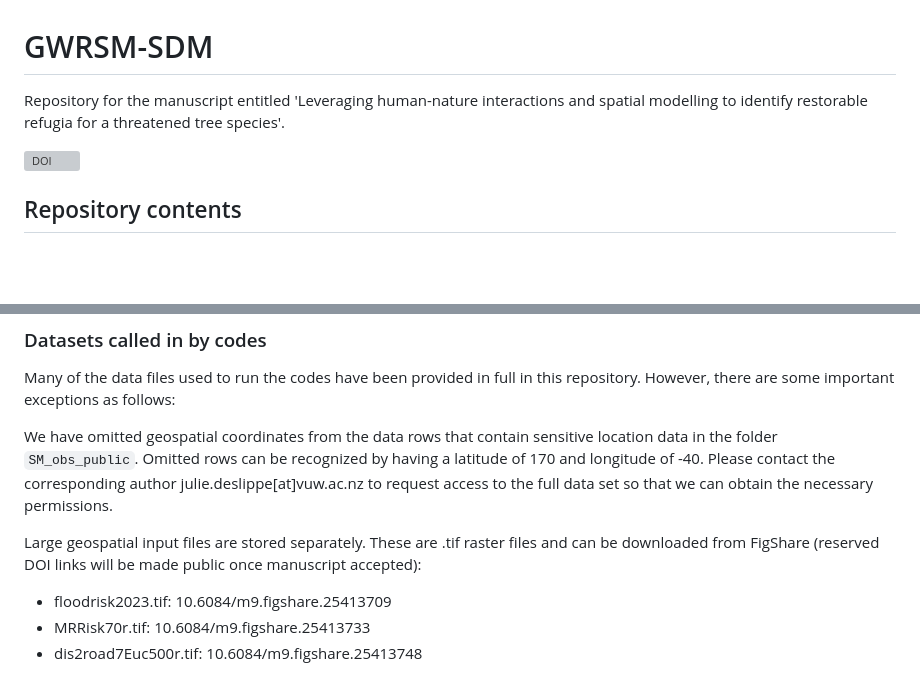
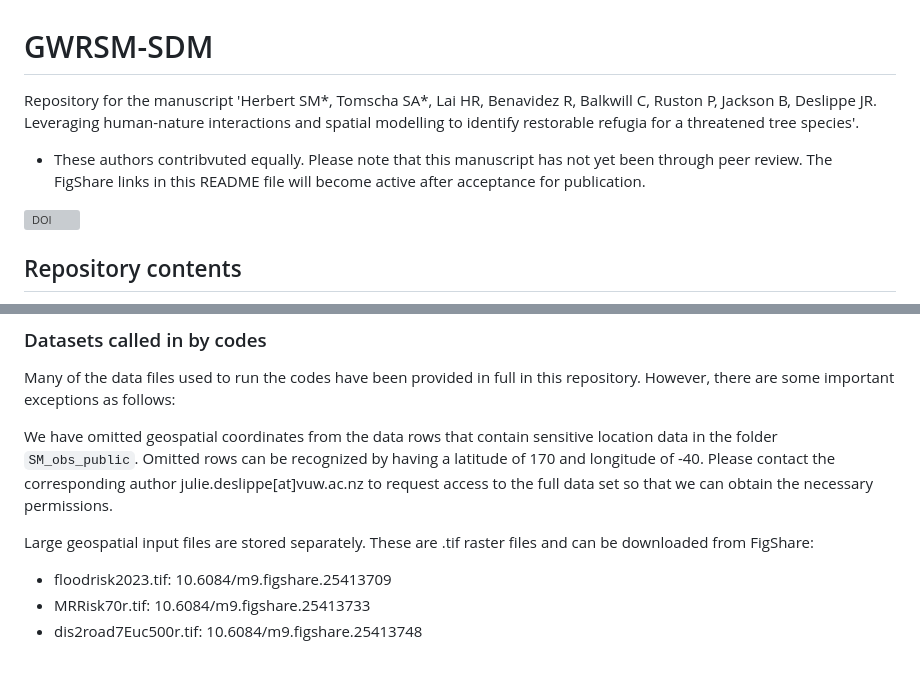
Before and after one commit to ms-sherbert/GWRSM-SDM, a Markdown page: README.md, 2 parts joined by grey strips. Rendered like a GitHub page; blank space fills up the shorter version; grey boxes are pictures that could not be loaded.

```diff
--- a/README.md
+++ b/README.md
@@ -1,6 +1,8 @@
 # GWRSM-SDM
 
-Repository for the manuscript entitled 'Leveraging human-nature interactions and spatial modelling to identify restorable refugia for a threatened tree species'.
+Repository for the manuscript 'Herbert SM*, Tomscha SA*, Lai HR, Benavidez R, Balkwill C, Ruston P, Jackson B, Deslippe JR. Leveraging human-nature interactions and spatial modelling to identify restorable refugia for a threatened tree species'.
+* These authors contribvuted equally.
+Please note that this manuscript has not yet been through peer review. The FigShare links in this README file will become active after acceptance for publication.
 
 [![DOI](https://zenodo.org/badge/772350956.svg)](https://zenodo.org/doi/10.5281/zenodo.10836317)
 
@@ -38,7 +40,7 @@ Many of the data files used to run the codes have been provided in full in this
 
 We have omitted geospatial coordinates from the data rows that contain sensitive location data in the folder `SM_obs_public`. Omitted rows can be recognized by having a latitude of 170 and longitude of -40. Please contact the corresponding author julie.deslippe[at]vuw.ac.nz to request access to the full data set so that we can obtain the necessary permissions.
 
-Large geospatial input files are stored separately. These are .tif raster files and can be downloaded from FigShare (reserved DOI links will be made public once manuscript accepted):
+Large geospatial input files are stored separately. These are .tif raster files and can be downloaded from FigShare:
 
 - floodrisk2023.tif: 10.6084/m9.figshare.25413709
 - MRRisk70r.tif: 10.6084/m9.figshare.25413733
```
